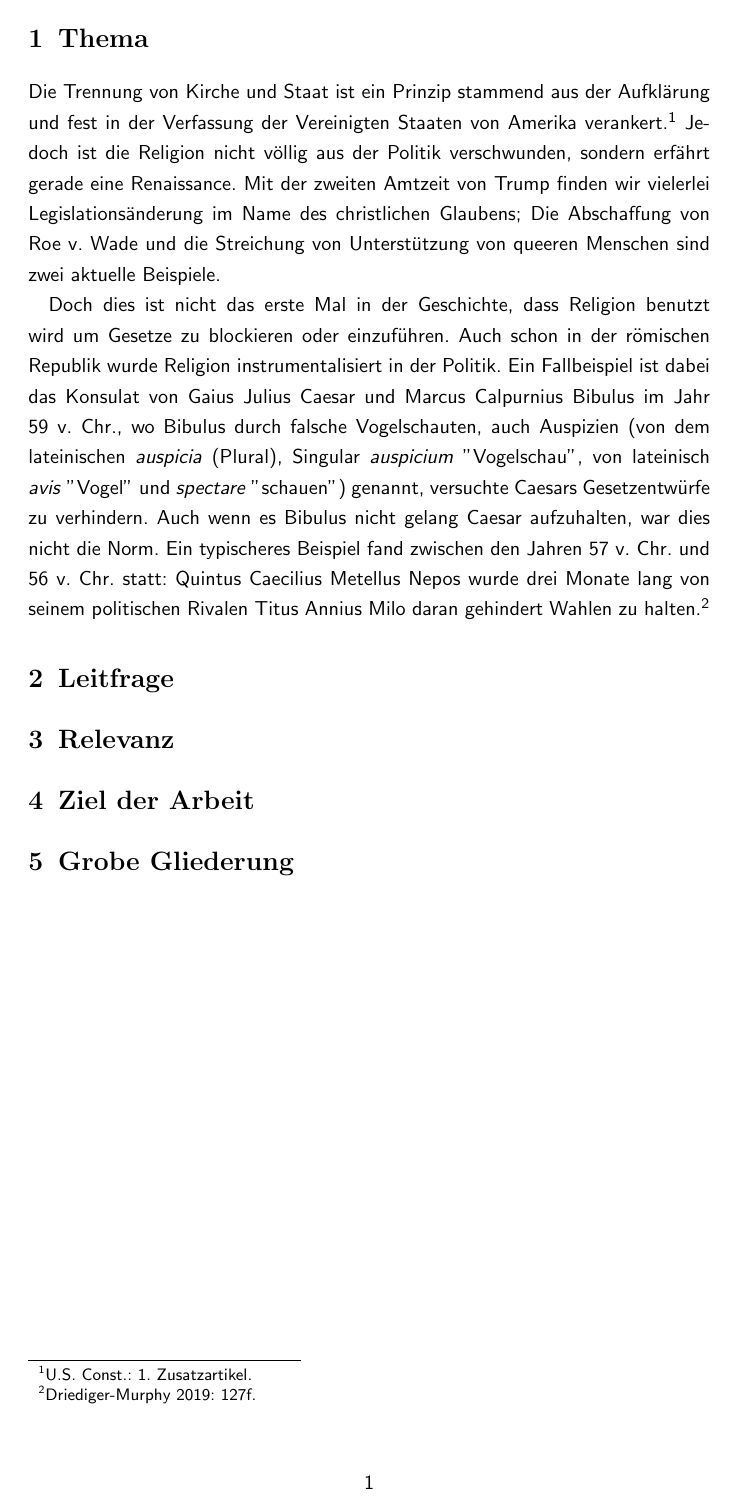
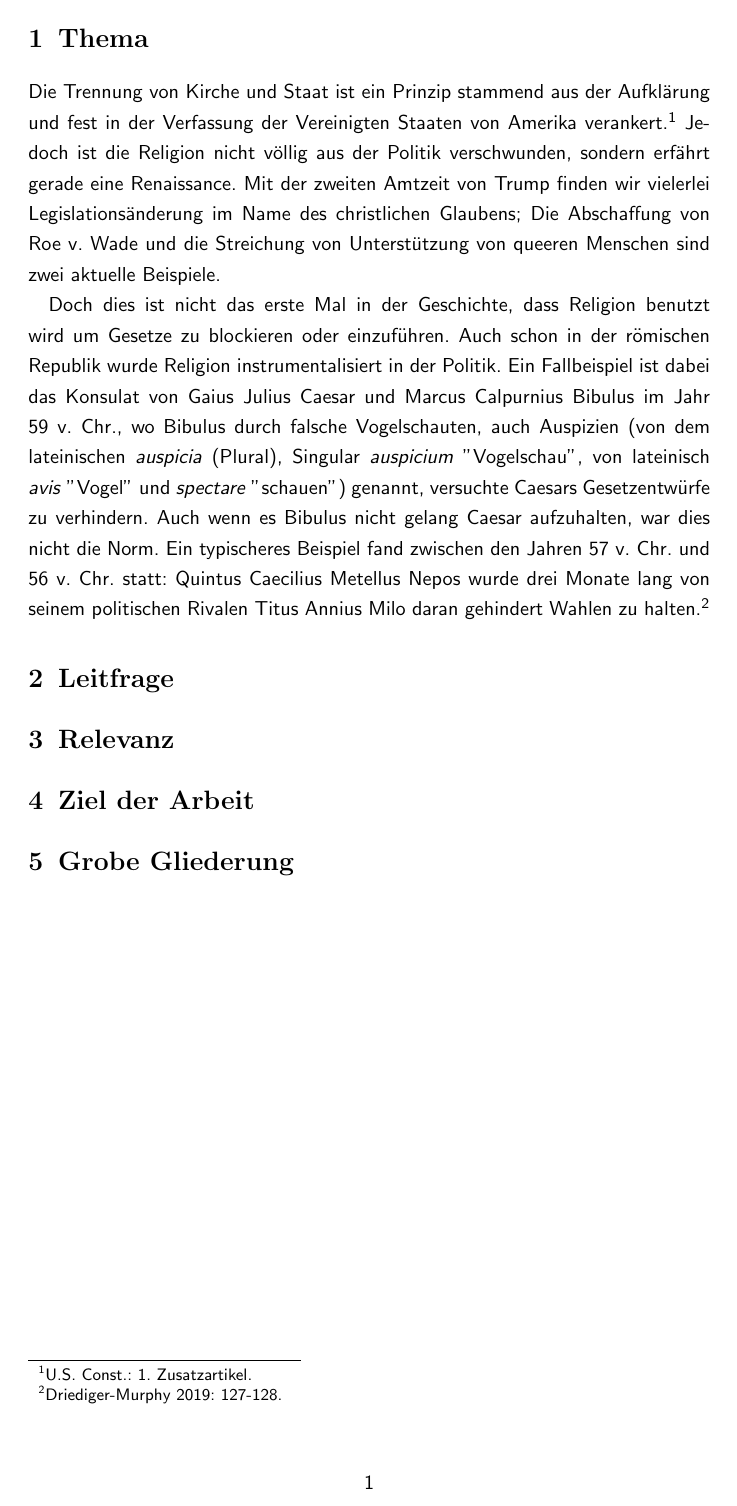
Before and after one commit to Florian-Hagemann/Seminarfach, a LaTeX document (expose/expose.tex): page 4 of 6. The pictures show the PDF file expose/expose.pdf that the author committed with the source.

Commit message:
seitenzahl geändert

```diff
--- a/expose/expose.tex
+++ b/expose/expose.tex
@@ -109,7 +109,7 @@ von queeren Menschen sind zwei aktuelle Beispiele.
 Doch dies ist nicht das erste Mal in der Geschichte, dass Religion benutzt wird um Gesetze
 zu blockieren oder einzuführen. Auch schon in der römischen Republik wurde Religion instrumentalisiert
 in der Politik. Ein Fallbeispiel ist dabei das Konsulat von Gaius Julius Caesar und
-Marcus Calpurnius Bibulus im Jahr 59 v. Chr., wo Bibulus durch falsche Vogelschauten, auch Auspizien (von dem lateinischen \textit{auspicia} (Plural), Singular \textit{auspicium} "Vogelschau", von lateinisch \textit{avis} "Vogel"\ und \textit{spectare} "{schauen}") genannt, versuchte Caesars Gesetzentwürfe zu verhindern. Auch wenn es Bibulus nicht gelang Caesar aufzuhalten, war dies nicht die Norm. Ein typischeres Beispiel fand zwischen den Jahren 57 v. Chr. und 56 v. Chr. statt: Quintus Caecilius Metellus Nepos wurde drei Monate lang von seinem politischen Rivalen Titus Annius Milo daran gehindert Wahlen zu halten\autocite[127f.]{DriedigerAugury2019}.
+Marcus Calpurnius Bibulus im Jahr 59 v. Chr., wo Bibulus durch falsche Vogelschauten, auch Auspizien (von dem lateinischen \textit{auspicia} (Plural), Singular \textit{auspicium} "Vogelschau", von lateinisch \textit{avis} "Vogel"\ und \textit{spectare} "{schauen}") genannt, versuchte Caesars Gesetzentwürfe zu verhindern. Auch wenn es Bibulus nicht gelang Caesar aufzuhalten, war dies nicht die Norm. Ein typischeres Beispiel fand zwischen den Jahren 57 v. Chr. und 56 v. Chr. statt: Quintus Caecilius Metellus Nepos wurde drei Monate lang von seinem politischen Rivalen Titus Annius Milo daran gehindert Wahlen zu halten\autocite[127-128]{DriedigerAugury2019}.
 
 
 
```
Also changed, not shown: expose/expose.pdf.
